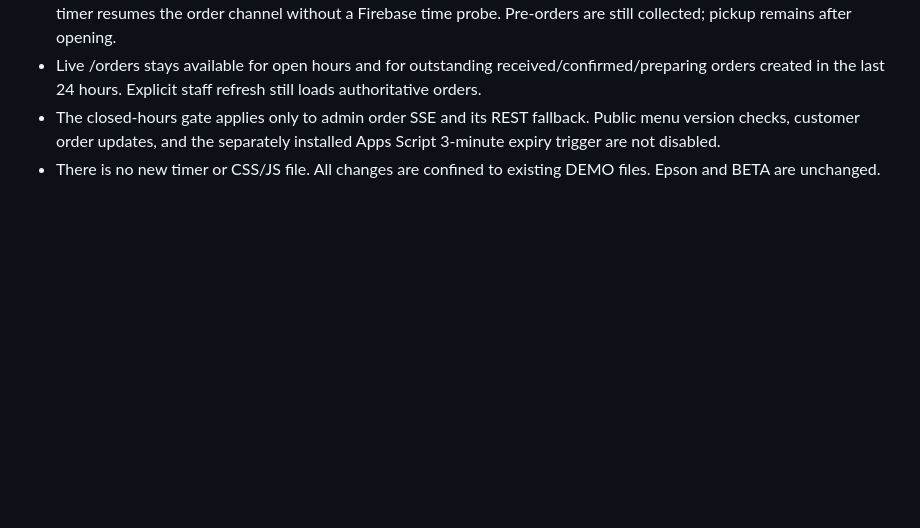
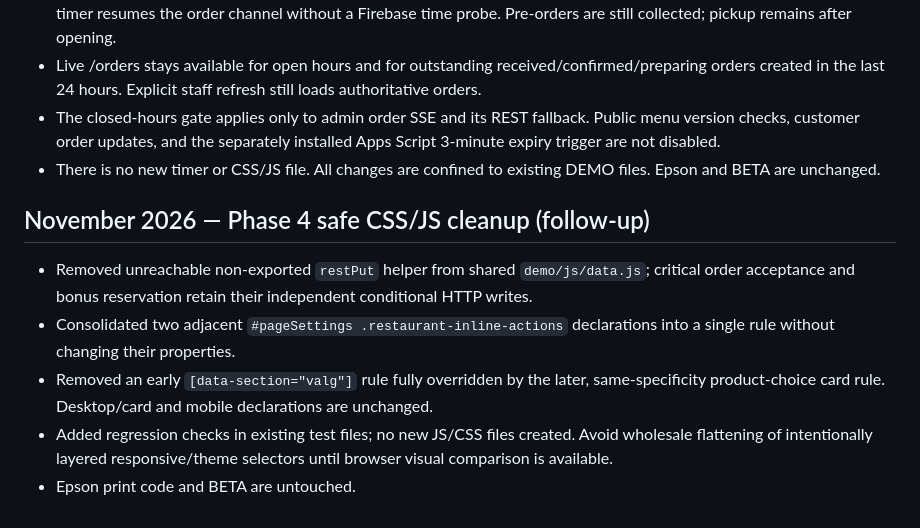
Before and after one commit to pizzano/pizzano.github.io, a Markdown page: demo/TECHNICAL.md, the part around the change. Rendered like a GitHub page; blank space fills up the shorter version.

Commit message:
docs(demo): describe safe phase-4 legacy helper and CSS override cleanup

```diff
--- a/demo/TECHNICAL.md
+++ b/demo/TECHNICAL.md
@@ -144,3 +144,11 @@ Epson skriverkonfigurasjonen er uendret fordi den eksisterende skriveren fungere
 - Live /orders stays available for open hours and for outstanding received/confirmed/preparing orders created in the last 24 hours. Explicit staff refresh still loads authoritative orders.
 - The closed-hours gate applies only to admin order SSE and its REST fallback. Public menu version checks, customer order updates, and the separately installed Apps Script 3-minute expiry trigger are not disabled.
 - There is no new timer or CSS/JS file. All changes are confined to existing DEMO files. Epson and BETA are unchanged.
+
+## November 2026 — Phase 4 safe CSS/JS cleanup (follow-up)
+
+- Removed unreachable non-exported `restPut` helper from shared `demo/js/data.js`; critical order acceptance and bonus reservation retain their independent conditional HTTP writes.
+- Consolidated two adjacent `#pageSettings .restaurant-inline-actions` declarations into a single rule without changing their properties.
+- Removed an early `[data-section="valg"]` rule fully overridden by the later, same-specificity product-choice card rule. Desktop/card and mobile declarations are unchanged.
+- Added regression checks in existing test files; no new JS/CSS files created. Avoid wholesale flattening of intentionally layered responsive/theme selectors until browser visual comparison is available.
+- Epson print code and BETA are untouched.
```
